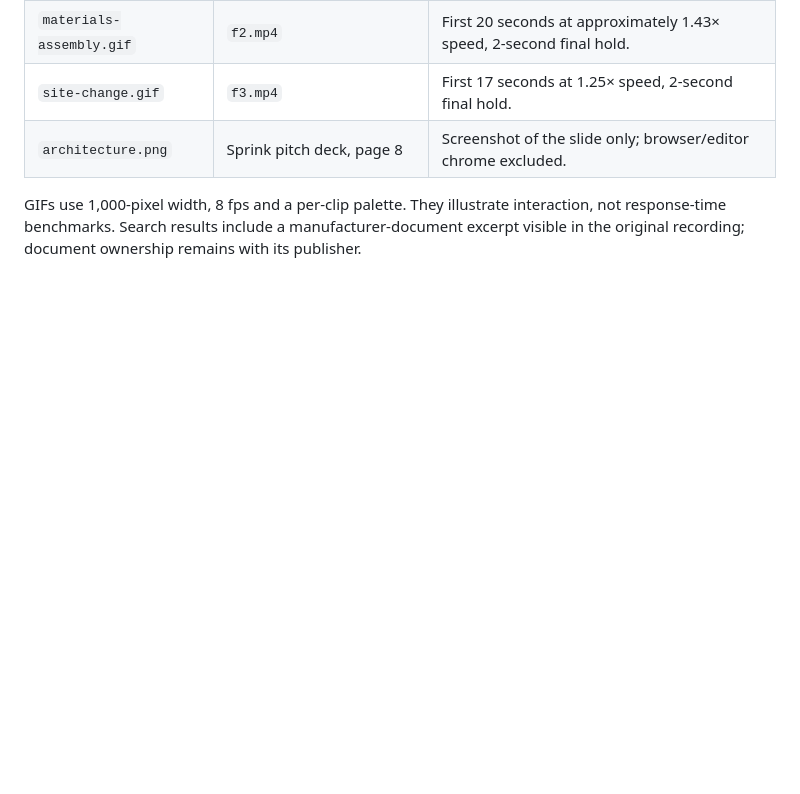
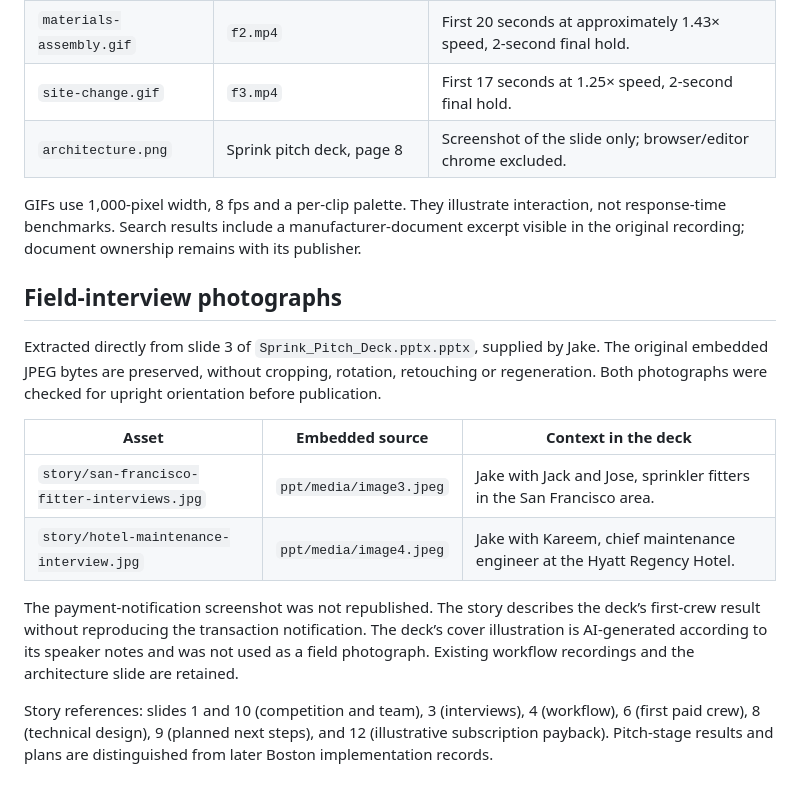
Before and after one commit to Jsmitty78/SprinkMate, a Markdown page: docs/media/README.md, the part around the change. Drawn GitHub-style; blank space fills up the shorter version.

```diff
--- a/docs/media/README.md
+++ b/docs/media/README.md
@@ -10,3 +10,16 @@ These assets come from the supplied Sprink submission recordings and technical-d
 | `architecture.png` | Sprink pitch deck, page 8 | Screenshot of the slide only; browser/editor chrome excluded. |
 
 GIFs use 1,000-pixel width, 8 fps and a per-clip palette. They illustrate interaction, not response-time benchmarks. Search results include a manufacturer-document excerpt visible in the original recording; document ownership remains with its publisher.
+
+## Field-interview photographs
+
+Extracted directly from slide 3 of `Sprink_Pitch_Deck.pptx.pptx`, supplied by Jake. The original embedded JPEG bytes are preserved, without cropping, rotation, retouching or regeneration. Both photographs were checked for upright orientation before publication.
+
+| Asset | Embedded source | Context in the deck |
+| --- | --- | --- |
+| `story/san-francisco-fitter-interviews.jpg` | `ppt/media/image3.jpeg` | Jake with Jack and Jose, sprinkler fitters in the San Francisco area. |
+| `story/hotel-maintenance-interview.jpg` | `ppt/media/image4.jpeg` | Jake with Kareem, chief maintenance engineer at the Hyatt Regency Hotel. |
+
+The payment-notification screenshot was not republished. The story describes the deck’s first-crew result without reproducing the transaction notification. The deck’s cover illustration is AI-generated according to its speaker notes and was not used as a field photograph. Existing workflow recordings and the architecture slide are retained.
+
+Story references: slides 1 and 10 (competition and team), 3 (interviews), 4 (workflow), 6 (first paid crew), 8 (technical design), 9 (planned next steps), and 12 (illustrative subscription payback). Pitch-stage results and plans are distinguished from later Boston implementation records.
```
Also changed, not shown: README.md (+23 -0 lines), docs/PROJECT_STORY.md (added, +101 -0 lines), docs/media/story/hotel-maintenance-interview.jpg (added), docs/media/story/san-francisco-fitter-interviews.jpg (added).
